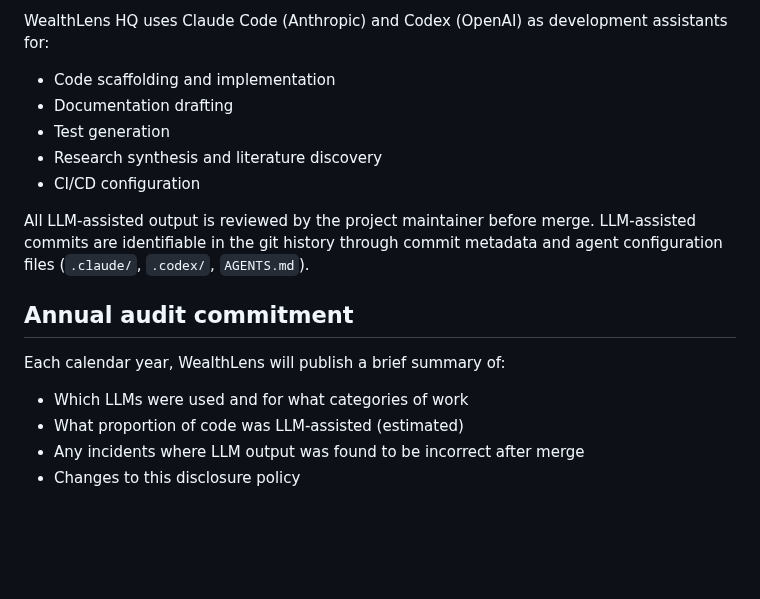
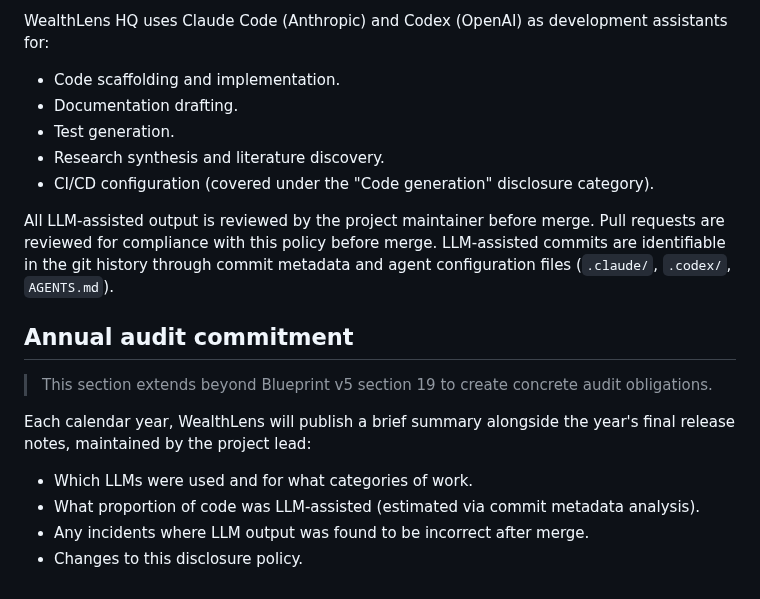
Before and after one commit to Chris0Jeky/wealthlens-hq, a Markdown page: docs/AI_LLM_DISCLOSURE.md, the part around one of its changes. Drawn GitHub-style; blank space fills up the shorter version.

```diff
--- a/docs/AI_LLM_DISCLOSURE.md
+++ b/docs/AI_LLM_DISCLOSURE.md
@@ -51,16 +57,18 @@ To make the disclosure credible:
 WealthLens HQ uses Claude Code (Anthropic) and Codex (OpenAI) as development assistants for:
-- Code scaffolding and implementation
-- Documentation drafting
-- Test generation
-- Research synthesis and literature discovery
-- CI/CD configuration
+- Code scaffolding and implementation.
+- Documentation drafting.
+- Test generation.
+- Research synthesis and literature discovery.
+- CI/CD configuration (covered under the "Code generation" disclosure category).
 
-All LLM-assisted output is reviewed by the project maintainer before merge. LLM-assisted commits are identifiable in the git history through commit metadata and agent configuration files (`.claude/`, `.codex/`, `AGENTS.md`).
+All LLM-assisted output is reviewed by the project maintainer before merge. Pull requests are reviewed for compliance with this policy before merge. LLM-assisted commits are identifiable in the git history through commit metadata and agent configuration files (`.claude/`, `.codex/`, `AGENTS.md`).
 
 ## Annual audit commitment
 
-Each calendar year, WealthLens will publish a brief summary of:
-- Which LLMs were used and for what categories of work
-- What proportion of code was LLM-assisted (estimated)
-- Any incidents where LLM output was found to be incorrect after merge
-- Changes to this disclosure policy
+> This section extends beyond Blueprint v5 section 19 to create concrete audit obligations.
+
+Each calendar year, WealthLens will publish a brief summary alongside the year's final release notes, maintained by the project lead:
+- Which LLMs were used and for what categories of work.
+- What proportion of code was LLM-assisted (estimated via commit metadata analysis).
+- Any incidents where LLM output was found to be incorrect after merge.
+- Changes to this disclosure policy.
```
Also changed, not shown: other parts of docs/AI_LLM_DISCLOSURE.md (+22 -16 lines), CONTRIBUTING.md (+4 -0 lines).
